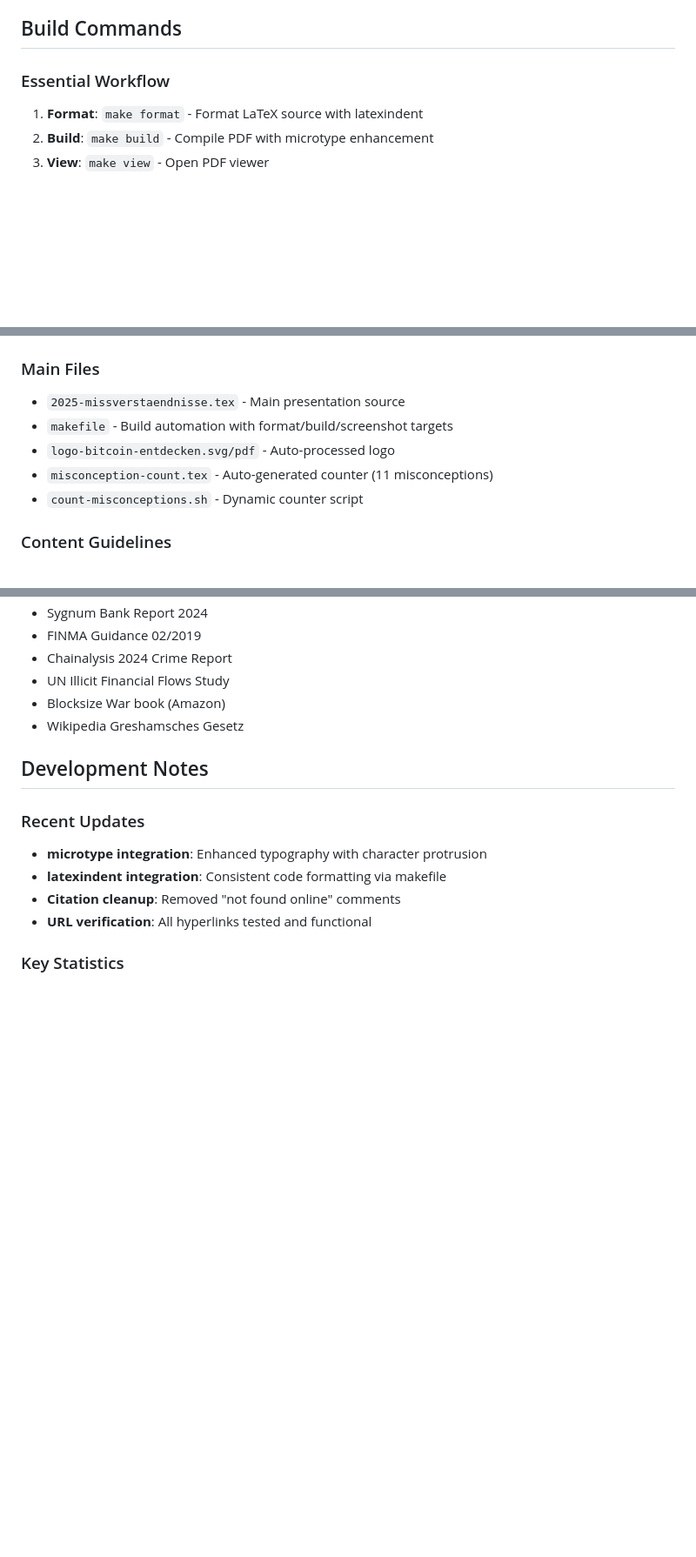
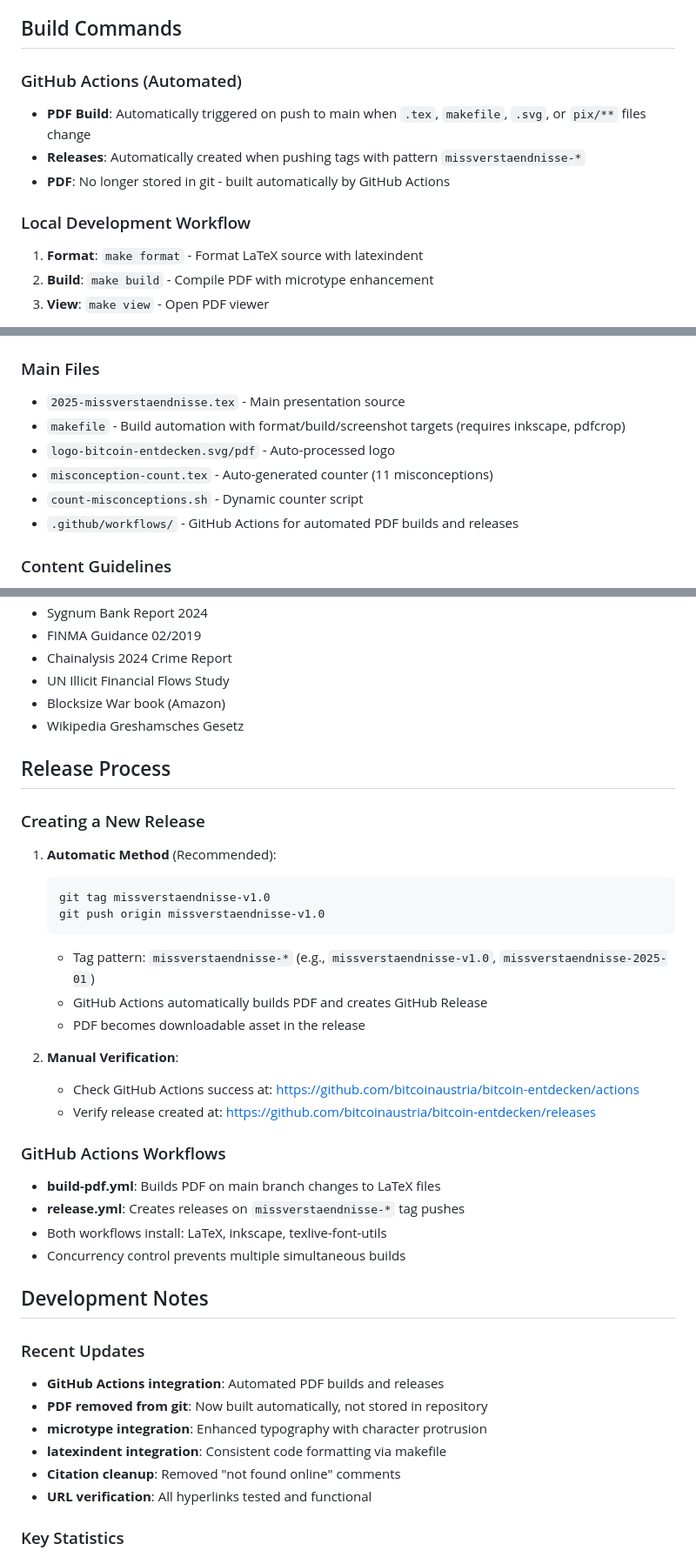
Before and after one commit to bitcoinaustria/bitcoin-entdecken, a Markdown page: slides/2025-missverstaendnisse/CLAUDE.md, 3 parts joined by grey strips. Shown at 87% size. Rendered like a GitHub page; blank space fills up the shorter version.

Commit message:
Missverständnisse: update CLAUDE.md with GitHub Actions release process
- Document automated PDF build system
- Add exact release creation process with tag pattern
- Document GitHub Actions workflows and dependencies
- Update project structure with workflows directory
- Record PDF removal from git tracking

🤖 Generated with [Claude Code](https://claude.ai/code)

Co-Authored-By: Claude <noreply@anthropic.com>

````diff
--- a/slides/2025-missverstaendnisse/CLAUDE.md
+++ b/slides/2025-missverstaendnisse/CLAUDE.md
@@ -13,7 +13,12 @@ Bitcoin misconceptions presentation ("Die 11 häufigsten Missverständnisse") -
 
 ## Build Commands
 
-### Essential Workflow
+### GitHub Actions (Automated)
+- **PDF Build**: Automatically triggered on push to main when `.tex`, `makefile`, `.svg`, or `pix/**` files change
+- **Releases**: Automatically created when pushing tags with pattern `missverstaendnisse-*`
+- **PDF**: No longer stored in git - built automatically by GitHub Actions
+
+### Local Development Workflow
 1. **Format**: `make format` - Format LaTeX source with latexindent
 2. **Build**: `make build` - Compile PDF with microtype enhancement
 3. **View**: `make view` - Open PDF viewer
@@ -31,10 +36,11 @@ Bitcoin misconceptions presentation ("Die 11 häufigsten Missverständnisse") -
 
 ### Main Files
 - `2025-missverstaendnisse.tex` - Main presentation source
-- `makefile` - Build automation with format/build/screenshot targets
+- `makefile` - Build automation with format/build/screenshot targets (requires inkscape, pdfcrop)
 - `logo-bitcoin-entdecken.svg/pdf` - Auto-processed logo
 - `misconception-count.tex` - Auto-generated counter (11 misconceptions)
 - `count-misconceptions.sh` - Dynamic counter script
+- `.github/workflows/` - GitHub Actions for automated PDF builds and releases
 
 ### Content Guidelines
 - Use `\misconceptionslide` macro for consistency
@@ -94,9 +100,33 @@ Bitcoin misconceptions presentation ("Die 11 häufigsten Missverständnisse") -
 - Blocksize War book (Amazon)
 - Wikipedia Greshamsches Gesetz
 
+## Release Process
+
+### Creating a New Release
+1. **Automatic Method** (Recommended):
+   ```bash
+   git tag missverstaendnisse-v1.0
+   git push origin missverstaendnisse-v1.0
+   ```
+   - Tag pattern: `missverstaendnisse-*` (e.g., `missverstaendnisse-v1.0`, `missverstaendnisse-2025-01`)
+   - GitHub Actions automatically builds PDF and creates GitHub Release
+   - PDF becomes downloadable asset in the release
+
+2. **Manual Verification**:
+   - Check GitHub Actions success at: https://github.com/bitcoinaustria/bitcoin-entdecken/actions
+   - Verify release created at: https://github.com/bitcoinaustria/bitcoin-entdecken/releases
+
+### GitHub Actions Workflows
+- **build-pdf.yml**: Builds PDF on main branch changes to LaTeX files
+- **release.yml**: Creates releases on `missverstaendnisse-*` tag pushes
+- Both workflows install: LaTeX, inkscape, texlive-font-utils
+- Concurrency control prevents multiple simultaneous builds
+
 ## Development Notes
 
 ### Recent Updates
+- **GitHub Actions integration**: Automated PDF builds and releases
+- **PDF removed from git**: Now built automatically, not stored in repository
 - **microtype integration**: Enhanced typography with character protrusion
 - **latexindent integration**: Consistent code formatting via makefile
 - **Citation cleanup**: Removed "not found online" comments
````
